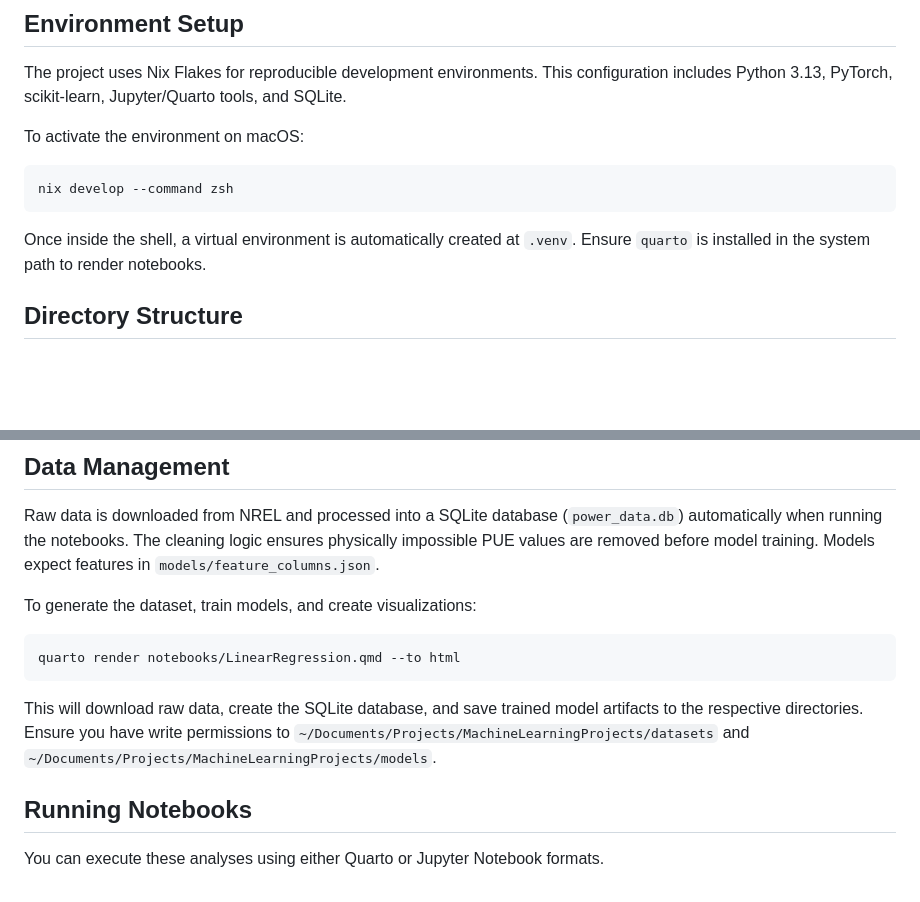
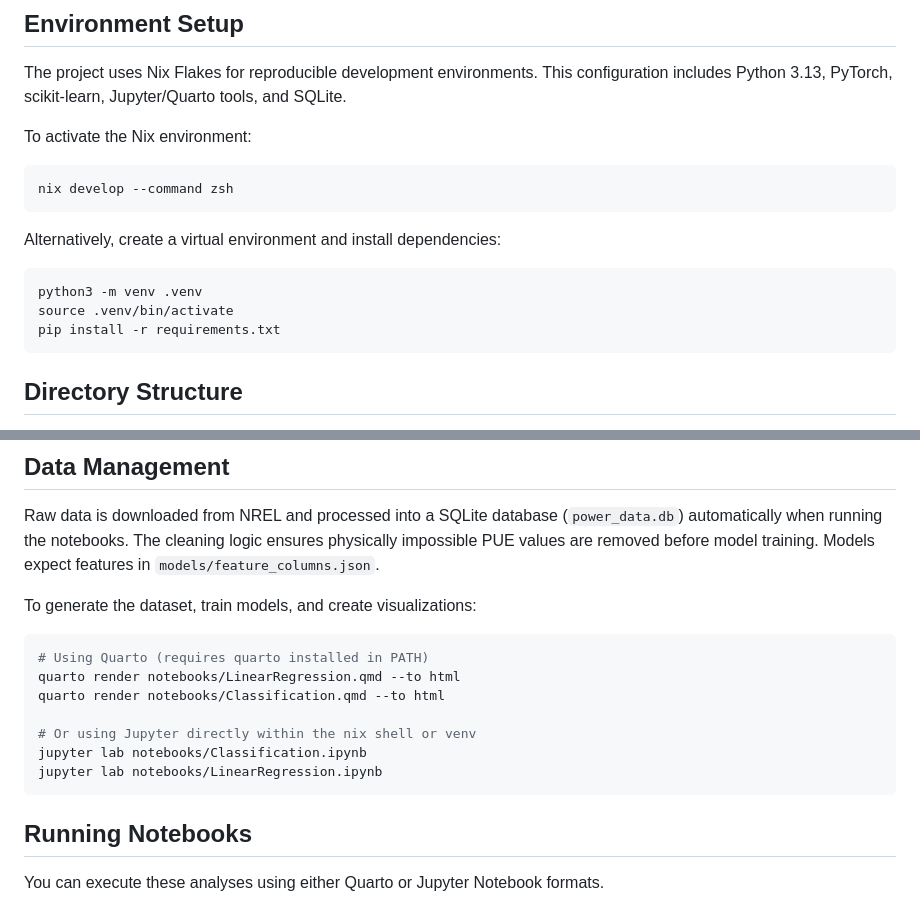
Before and after one commit to 00y300/MachineLearingProjects, a Markdown page: README.md, 2 parts joined by grey strips. GitHub-like rendering; blank space fills up the shorter version.

Commit message:
feat: add requirements.txt and update environment setup docs
- Generate requirements.txt from flake.nix Python packages
  * Core tools: pip, pynvim, debugpy, pyyaml
  * PyTorch: torch, torchmetrics
  * Jupyter suite: jupyterlab, notebook, ipykernel, etc.
  * Data science: numpy, pandas, scikit-learn, xgboost, etc.
  * Visualization: plotly, matplotlib, seaborn, graphviz

- Update README.md with alternative setup options
  * Added venv + pip install instructions alongside Nix Flakes
  * Clarified workflow commands for Quarto and Jupyter
  * Streamlined environment activation documentation

````diff
--- a/README.md
+++ b/README.md
@@ -6,12 +6,17 @@ This repository contains machine learning experiments focused on Power Usage Eff
 
 The project uses Nix Flakes for reproducible development environments. This configuration includes Python 3.13, PyTorch, scikit-learn, Jupyter/Quarto tools, and SQLite.
 
-To activate the environment on macOS:
+To activate the Nix environment:
 ```zsh
 nix develop --command zsh
 ```
 
-Once inside the shell, a virtual environment is automatically created at `.venv`. Ensure `quarto` is installed in the system path to render notebooks.
+Alternatively, create a virtual environment and install dependencies:
+```zsh
+python3 -m venv .venv
+source .venv/bin/activate
+pip install -r requirements.txt
+```
 
 ## Directory Structure
 
@@ -42,10 +47,14 @@ Raw data is downloaded from NREL and processed into a SQLite database (`power_da
 
 To generate the dataset, train models, and create visualizations:
 ```bash
+# Using Quarto (requires quarto installed in PATH)
 quarto render notebooks/LinearRegression.qmd --to html
+quarto render notebooks/Classification.qmd --to html
+
+# Or using Jupyter directly within the nix shell or venv
+jupyter lab notebooks/Classification.ipynb
+jupyter lab notebooks/LinearRegression.ipynb
 ```
-
-This will download raw data, create the SQLite database, and save trained model artifacts to the respective directories. Ensure you have write permissions to `~/Documents/Projects/MachineLearningProjects/datasets` and `~/Documents/Projects/MachineLearningProjects/models`.
 
 ## Running Notebooks
 
````
